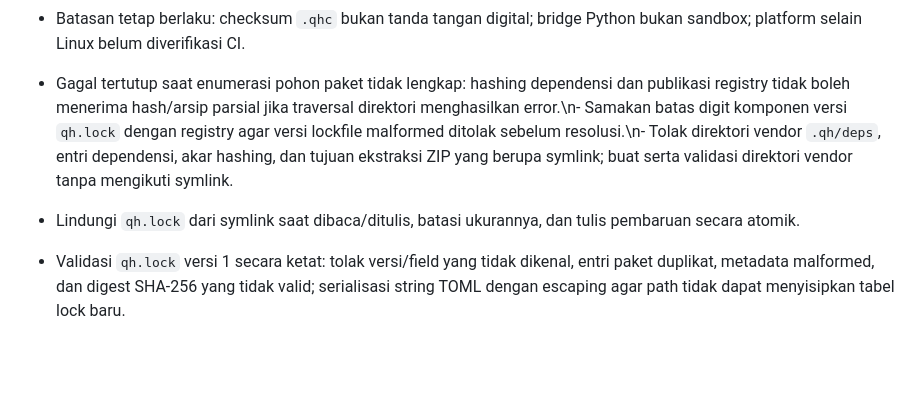
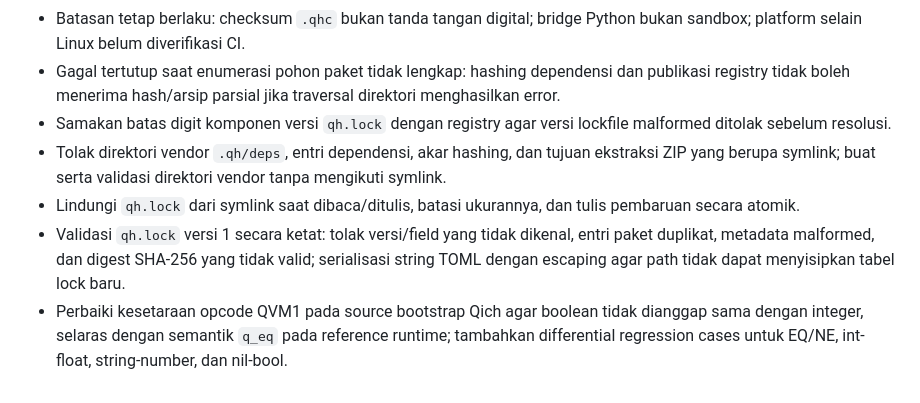
Before and after one commit to fqhmsff-sys/qich, a Markdown page: CHANGELOG.md, the part around one of its changes. Rendered like a GitHub page; blank space fills up the shorter version.

Commit message:
docs(changelog): record QVM bootstrap equality compatibility fix

```diff
--- a/CHANGELOG.md
+++ b/CHANGELOG.md
@@ -26,7 +24,9 @@ Perubahan penting untuk pengguna Qich dicatat di sini.
 - Tolak symlink dan file khusus pada pohon dependensi lokal sebelum hashing/penyalinan, sehingga konten di luar paket tidak ikut tersalin diam-diam.
 - Perbarui action CI checkout, setup-python, upload-artifact, dan release ke rilis berbasis Node 24 agar tidak bergantung pada runtime Node 20 yang deprecated.
 - Batasan tetap berlaku: checksum `.qhc` bukan tanda tangan digital; bridge Python bukan sandbox; platform selain Linux belum diverifikasi CI.
-
-- Gagal tertutup saat enumerasi pohon paket tidak lengkap: hashing dependensi dan publikasi registry tidak boleh menerima hash/arsip parsial jika traversal direktori menghasilkan error.\n- Samakan batas digit komponen versi `qh.lock` dengan registry agar versi lockfile malformed ditolak sebelum resolusi.\n- Tolak direktori vendor `.qh/deps`, entri dependensi, akar hashing, dan tujuan ekstraksi ZIP yang berupa symlink; buat serta validasi direktori vendor tanpa mengikuti symlink.
+- Gagal tertutup saat enumerasi pohon paket tidak lengkap: hashing dependensi dan publikasi registry tidak boleh menerima hash/arsip parsial jika traversal direktori menghasilkan error.
+- Samakan batas digit komponen versi `qh.lock` dengan registry agar versi lockfile malformed ditolak sebelum resolusi.
+- Tolak direktori vendor `.qh/deps`, entri dependensi, akar hashing, dan tujuan ekstraksi ZIP yang berupa symlink; buat serta validasi direktori vendor tanpa mengikuti symlink.
 - Lindungi `qh.lock` dari symlink saat dibaca/ditulis, batasi ukurannya, dan tulis pembaruan secara atomik.
 - Validasi `qh.lock` versi 1 secara ketat: tolak versi/field yang tidak dikenal, entri paket duplikat, metadata malformed, dan digest SHA-256 yang tidak valid; serialisasi string TOML dengan escaping agar path tidak dapat menyisipkan tabel lock baru.
+- Perbaiki kesetaraan opcode QVM1 pada source bootstrap Qich agar boolean tidak dianggap sama dengan integer, selaras dengan semantik `q_eq` pada reference runtime; tambahkan differential regression cases untuk EQ/NE, int-float, string-number, dan nil-bool.
```
Also changed, not shown: other parts of CHANGELOG.md (+0 -2 lines).
